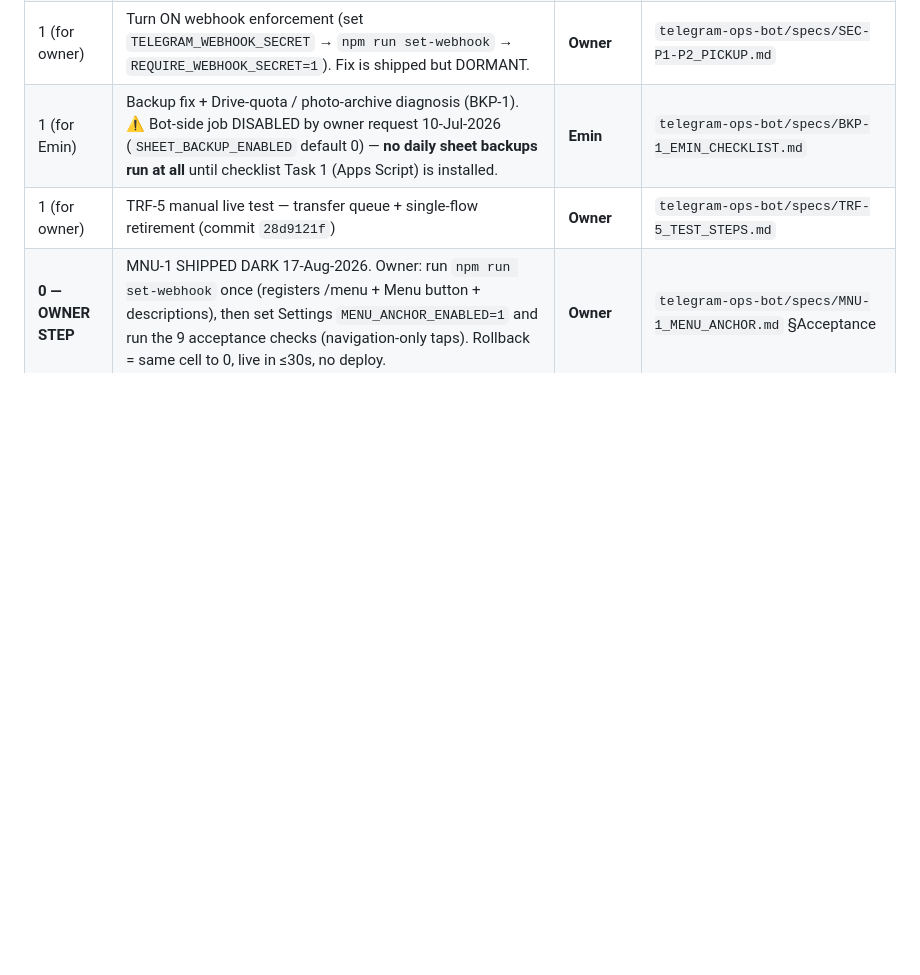
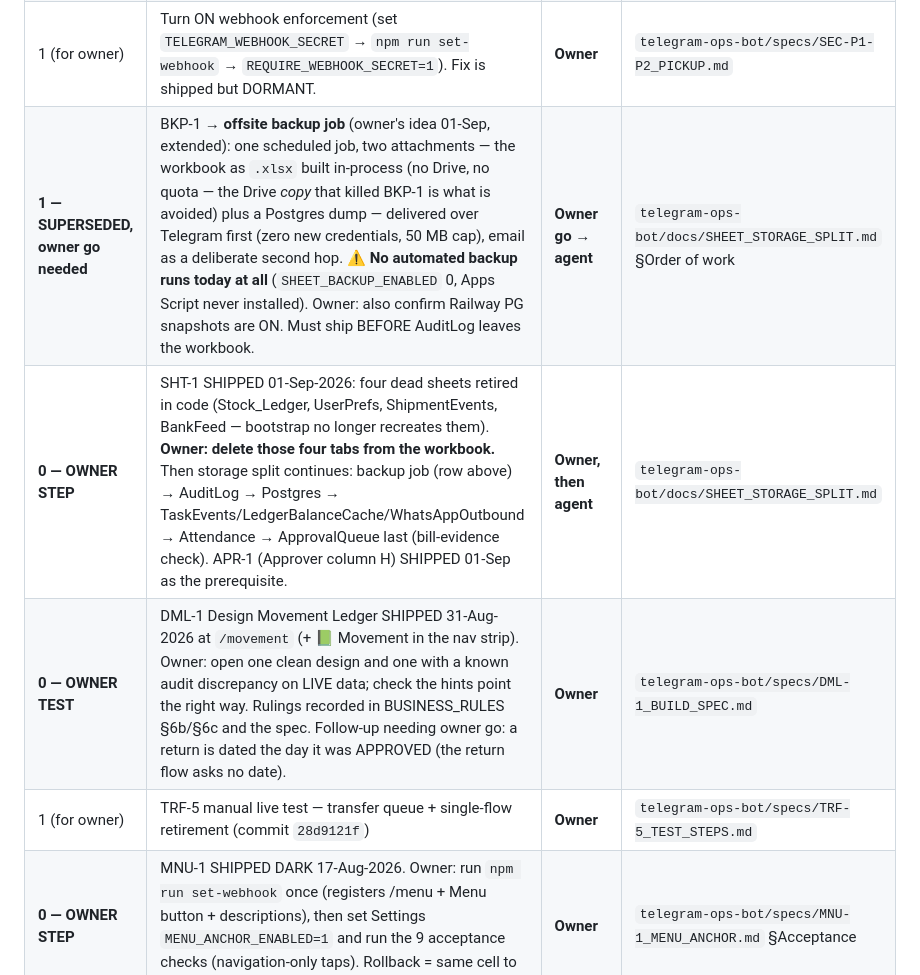
Before and after one commit to krishnaGkp27/AtFactoryPrice, a Markdown page: CLAUDE.md, the part around the change. Drawn GitHub-style; blank space fills up the shorter version.

```diff
--- a/CLAUDE.md
+++ b/CLAUDE.md
@@ -24,7 +24,9 @@ ask for their status instead of starting new features; help execute them if aske
 | ~~0b~~ ✅ | APC-1 approval concurrency — Phases A–D SHIPPED 08-Aug-2026 (per-request sale wizards, reason-prompt queue, transfer pick/gate guards, id-carrying inbox decisions). Phase E (attach→parse→confirm component) rides with EXP-1. | **shipped** | `telegram-ops-bot/specs/APC-1_APPROVAL_CONCURRENCY.md` |
 | **0c — RUN FIRST** | Sheet-audit follow-through: owner runs `scripts/repair-contacts-staircase.js` (dry-run → `--commit`; until then 4 Contacts rows are invisible to the bot) and `scripts/format-date-columns.js --commit`; seeds `Locations` sheet (activates VRF-2 store bill-check skip); uploads 9037's 2 catalogue photos (tests CAT-P1 album); tests IDR-2 triage with a fresh account. Full state-at-pause + open rulings (AuditLog col D rename, Contacts writer elegance): see steps doc. | **Owner + agent** | `telegram-ops-bot/docs/SHEET_AUDIT_2026-08-14.md` §State at pause |
 | 1 (for owner) | Turn ON webhook enforcement (set `TELEGRAM_WEBHOOK_SECRET` → `npm run set-webhook` → `REQUIRE_WEBHOOK_SECRET=1`). Fix is shipped but DORMANT. | **Owner** | `telegram-ops-bot/specs/SEC-P1-P2_PICKUP.md` |
-| 1 (for Emin) | Backup fix + Drive-quota / photo-archive diagnosis (BKP-1). ⚠️ Bot-side job DISABLED by owner request 10-Jul-2026 (`SHEET_BACKUP_ENABLED` default 0) — **no daily sheet backups run at all** until checklist Task 1 (Apps Script) is installed. | **Emin** | `telegram-ops-bot/specs/BKP-1_EMIN_CHECKLIST.md` |
+| **1 — SUPERSEDED, owner go needed** | BKP-1 → **offsite backup job** (owner's idea 01-Sep, extended): one scheduled job, two attachments — the workbook as `.xlsx` built in-process (no Drive, no quota — the Drive *copy* that killed BKP-1 is what is avoided) plus a Postgres dump — delivered over Telegram first (zero new credentials, 50 MB cap), email as a deliberate second hop. ⚠️ **No automated backup runs today at all** (`SHEET_BACKUP_ENABLED` 0, Apps Script never installed). Owner: also confirm Railway PG snapshots are ON. Must ship BEFORE AuditLog leaves the workbook. | **Owner go → agent** | `telegram-ops-bot/docs/SHEET_STORAGE_SPLIT.md` §Order of work |
+| **0 — OWNER STEP** | SHT-1 SHIPPED 01-Sep-2026: four dead sheets retired in code (Stock_Ledger, UserPrefs, ShipmentEvents, BankFeed — bootstrap no longer recreates them). **Owner: delete those four tabs from the workbook.** Then storage split continues: backup job (row above) → AuditLog → Postgres → TaskEvents/LedgerBalanceCache/WhatsAppOutbound → Attendance → ApprovalQueue last (bill-evidence check). APR-1 (Approver column H) SHIPPED 01-Sep as the prerequisite. | **Owner, then agent** | `telegram-ops-bot/docs/SHEET_STORAGE_SPLIT.md` |
+| **0 — OWNER TEST** | DML-1 Design Movement Ledger SHIPPED 31-Aug-2026 at `/movement` (+ 📗 Movement in the nav strip). Owner: open one clean design and one with a known audit discrepancy on LIVE data; check the hints point the right way. Rulings recorded in BUSINESS_RULES §6b/§6c and the spec. Follow-up needing owner go: a return is dated the day it was APPROVED (the return flow asks no date). | **Owner** | `telegram-ops-bot/specs/DML-1_BUILD_SPEC.md` |
 | 1 (for owner) | TRF-5 manual live test — transfer queue + single-flow retirement (commit `28d9121f`) | **Owner** | `telegram-ops-bot/specs/TRF-5_TEST_STEPS.md` |
 | **0 — OWNER STEP** | MNU-1 SHIPPED DARK 17-Aug-2026. Owner: run `npm run set-webhook` once (registers /menu + Menu button + descriptions), then set Settings `MENU_ANCHOR_ENABLED=1` and run the 9 acceptance checks (navigation-only taps). Rollback = same cell to 0, live in ≤30s, no deploy. | **Owner** | `telegram-ops-bot/specs/MNU-1_MENU_ANCHOR.md` §Acceptance |
 | 2 (agent) | Resume security remediation H6 + P3–P7 (audit fix plan) | **fresh session** | `telegram-ops-bot/docs/CODE_AUDIT_2026-07-07.md` |
```
Also changed, not shown: telegram-ops-bot/docs/BUSINESS_RULES.md (+44 -0 lines).
